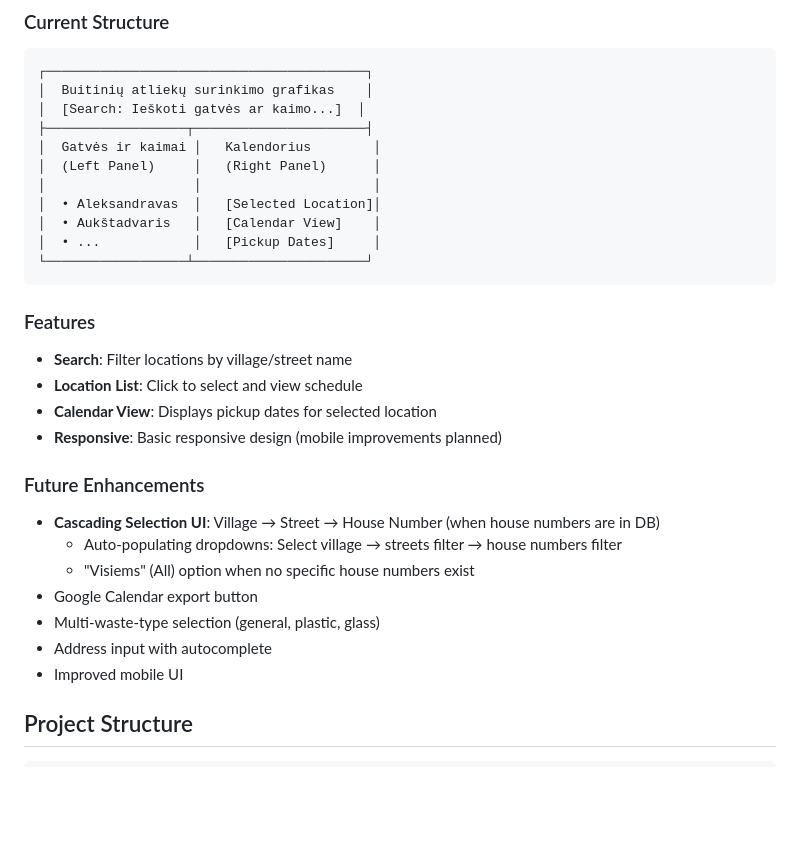
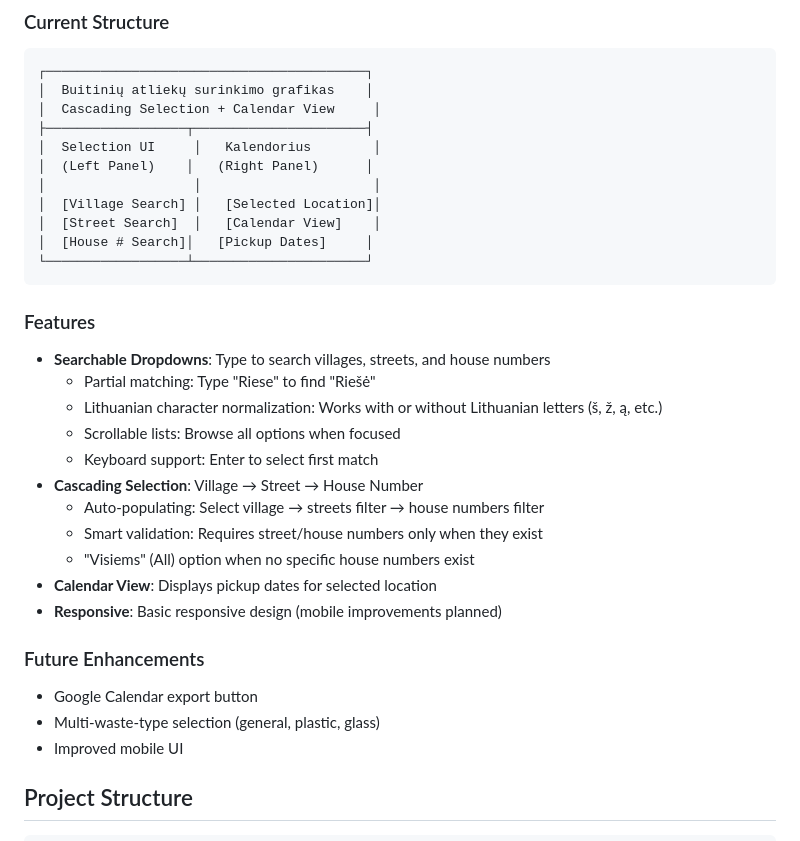
Before and after one commit to eidmantas/nemenkom, a Markdown page: README.md, the part around the change. Rendered like a GitHub page; blank space fills up the shorter version.

````diff
--- a/README.md
+++ b/README.md
@@ -110,30 +110,33 @@ curl "http://localhost:3333/api/v1/schedule-group/sg_f5f4eff319af?waste_type=ben
 ```
 ┌─────────────────────────────────────────┐
 │  Buitinių atliekų surinkimo grafikas    │
-│  [Search: Ieškoti gatvės ar kaimo...]  │
+│  Cascading Selection + Calendar View     │
 ├──────────────────┬──────────────────────┤
-│  Gatvės ir kaimai │   Kalendorius        │
-│  (Left Panel)     │   (Right Panel)      │
+│  Selection UI     │   Kalendorius        │
+│  (Left Panel)    │   (Right Panel)      │
 │                   │                      │
-│  • Aleksandravas  │   [Selected Location]│
-│  • Aukštadvaris   │   [Calendar View]    │
-│  • ...            │   [Pickup Dates]     │
+│  [Village Search] │   [Selected Location]│
+│  [Street Search]  │   [Calendar View]    │
+│  [House # Search]│   [Pickup Dates]     │
 └──────────────────┴──────────────────────┘
 ```
 
 ### Features
-- **Search**: Filter locations by village/street name
-- **Location List**: Click to select and view schedule
+- **Searchable Dropdowns**: Type to search villages, streets, and house numbers
+  - Partial matching: Type "Riese" to find "Riešė"
+  - Lithuanian character normalization: Works with or without Lithuanian letters (š, ž, ą, etc.)
+  - Scrollable lists: Browse all options when focused
+  - Keyboard support: Enter to select first match
+- **Cascading Selection**: Village → Street → House Number
+  - Auto-populating: Select village → streets filter → house numbers filter
+  - Smart validation: Requires street/house numbers only when they exist
+  - "Visiems" (All) option when no specific house numbers exist
 - **Calendar View**: Displays pickup dates for selected location
 - **Responsive**: Basic responsive design (mobile improvements planned)
 
 ### Future Enhancements
-- **Cascading Selection UI**: Village → Street → House Number (when house numbers are in DB)
-  - Auto-populating dropdowns: Select village → streets filter → house numbers filter
-  - "Visiems" (All) option when no specific house numbers exist
 - Google Calendar export button
 - Multi-waste-type selection (general, plastic, glass)
-- Address input with autocomplete
 - Improved mobile UI
 
 ## Project Structure
````
Also changed, not shown: documentation/AI-AGENT.md (+4 -3 lines), documentation/ARCHITECTURE.md (+5 -4 lines).
